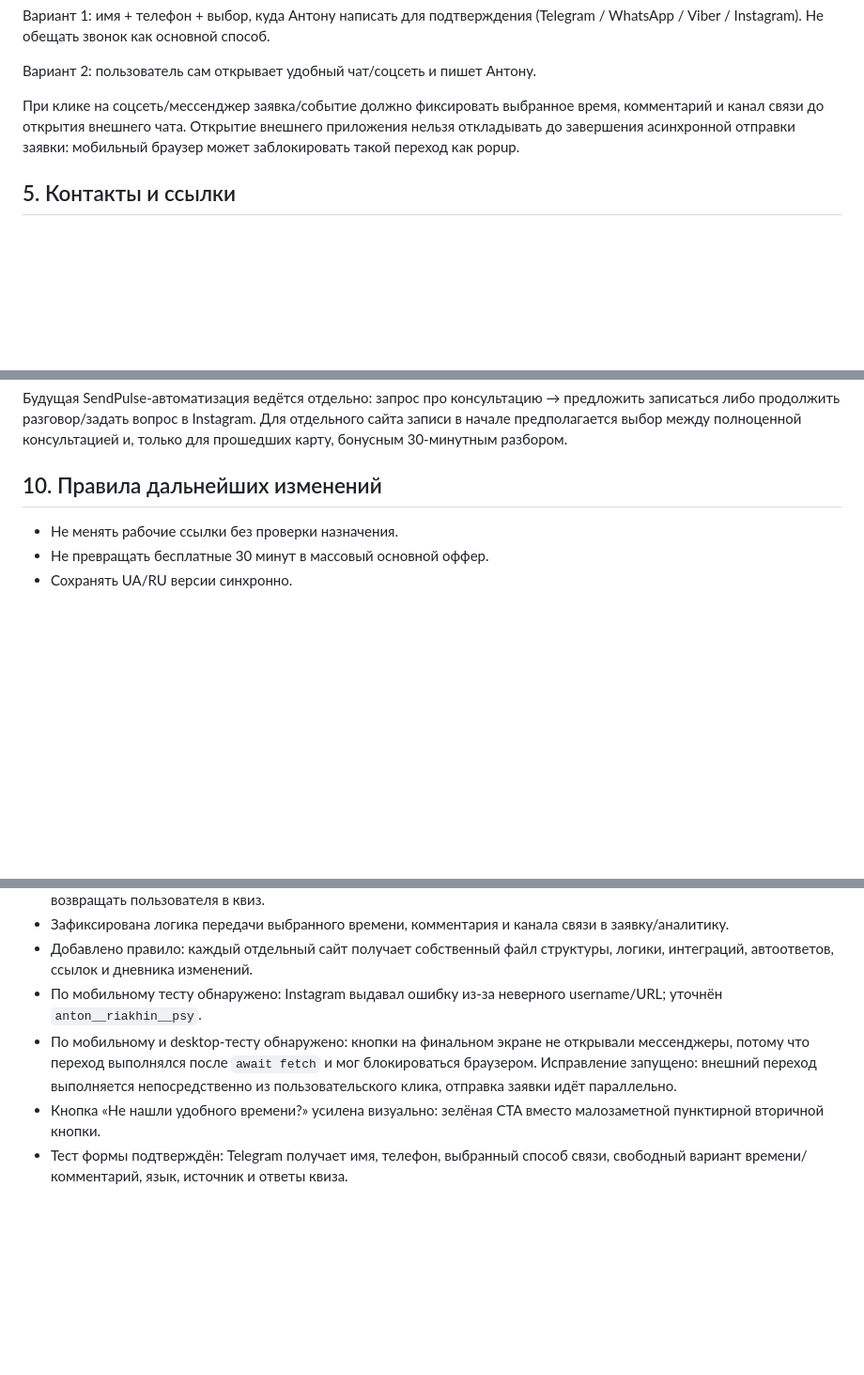
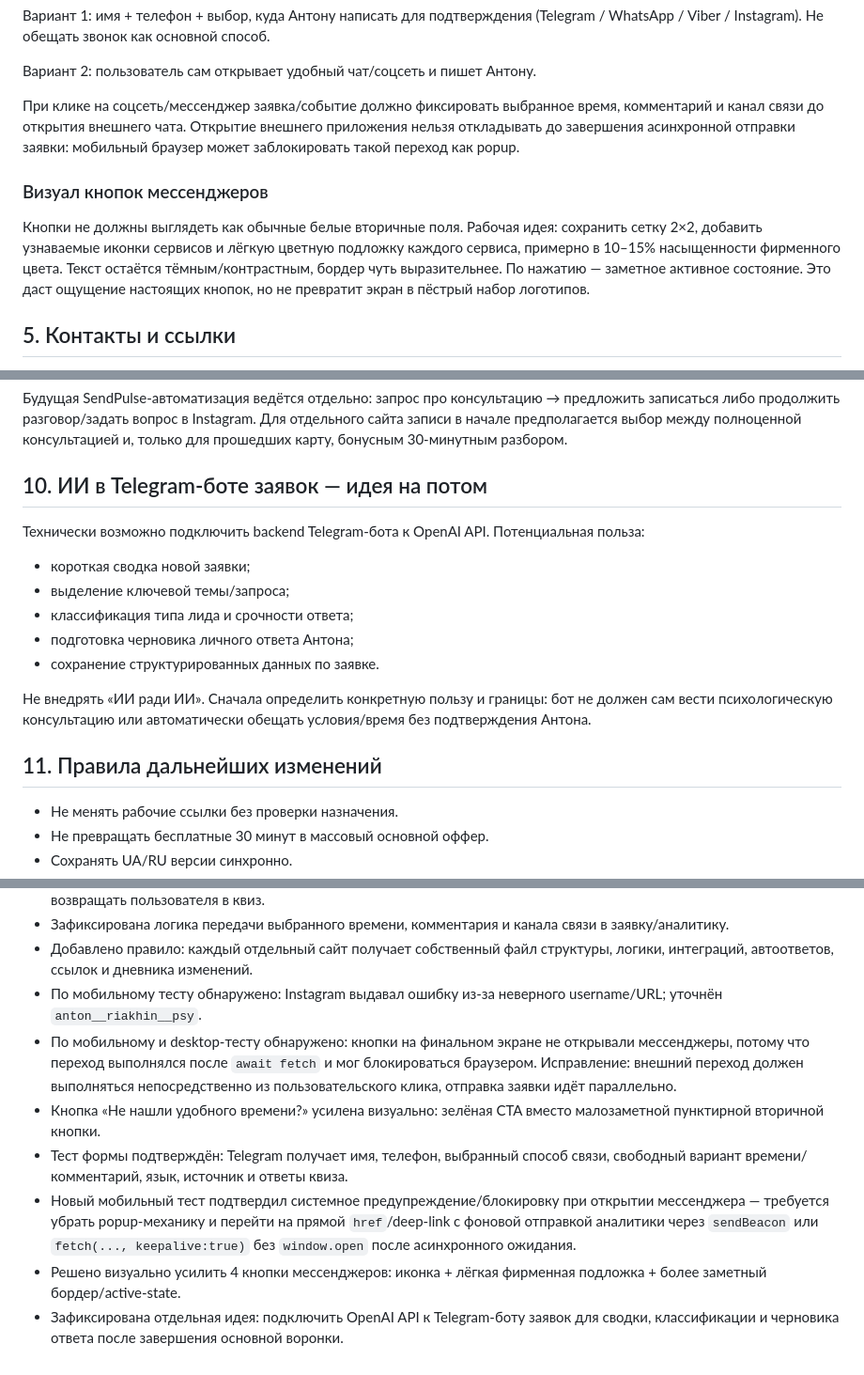
Before and after one commit to RiakhinA/quiz, a Markdown page: PROJECT_LOGIC.md, 3 parts joined by grey strips. Shown at 94% size. GitHub-like rendering; blank space fills up the shorter version.

Commit message:
Record messenger UI and AI bot follow-up

```diff
--- a/PROJECT_LOGIC.md
+++ b/PROJECT_LOGIC.md
@@ -59,6 +59,9 @@
 
 При клике на соцсеть/мессенджер заявка/событие должно фиксировать выбранное время, комментарий и канал связи до открытия внешнего чата. Открытие внешнего приложения нельзя откладывать до завершения асинхронной отправки заявки: мобильный браузер может заблокировать такой переход как popup.
 
+### Визуал кнопок мессенджеров
+Кнопки не должны выглядеть как обычные белые вторичные поля. Рабочая идея: сохранить сетку 2×2, добавить узнаваемые иконки сервисов и лёгкую цветную подложку каждого сервиса, примерно в 10–15% насыщенности фирменного цвета. Текст остаётся тёмным/контрастным, бордер чуть выразительнее. По нажатию — заметное активное состояние. Это даст ощущение настоящих кнопок, но не превратит экран в пёстрый набор логотипов.
+
 ## 5. Контакты и ссылки
 - Телефон: +380935503707
 - Instagram: https://ig.me/m/anton__riakhin__psy
@@ -108,7 +111,17 @@ Endpoint: `/api/send-lead`.
 
 Будущая SendPulse-автоматизация ведётся отдельно: запрос про консультацию → предложить записаться либо продолжить разговор/задать вопрос в Instagram. Для отдельного сайта записи в начале предполагается выбор между полноценной консультацией и, только для прошедших карту, бонусным 30-минутным разбором.
 
-## 10. Правила дальнейших изменений
+## 10. ИИ в Telegram-боте заявок — идея на потом
+Технически возможно подключить backend Telegram-бота к OpenAI API. Потенциальная польза:
+- короткая сводка новой заявки;
+- выделение ключевой темы/запроса;
+- классификация типа лида и срочности ответа;
+- подготовка черновика личного ответа Антона;
+- сохранение структурированных данных по заявке.
+
+Не внедрять «ИИ ради ИИ». Сначала определить конкретную пользу и границы: бот не должен сам вести психологическую консультацию или автоматически обещать условия/время без подтверждения Антона.
+
+## 11. Правила дальнейших изменений
 - Не менять рабочие ссылки без проверки назначения.
 - Не превращать бесплатные 30 минут в массовый основной оффер.
 - Сохранять UA/RU версии синхронно.
@@ -131,6 +144,9 @@ Endpoint: `/api/send-lead`.
 - Зафиксирована логика передачи выбранного времени, комментария и канала связи в заявку/аналитику.
 - Добавлено правило: каждый отдельный сайт получает собственный файл структуры, логики, интеграций, автоответов, ссылок и дневника изменений.
 - По мобильному тесту обнаружено: Instagram выдавал ошибку из-за неверного username/URL; уточнён `anton__riakhin__psy`.
-- По мобильному и desktop-тесту обнаружено: кнопки на финальном экране не открывали мессенджеры, потому что переход выполнялся после `await fetch` и мог блокироваться браузером. Исправление запущено: внешний переход выполняется непосредственно из пользовательского клика, отправка заявки идёт параллельно.
+- По мобильному и desktop-тесту обнаружено: кнопки на финальном экране не открывали мессенджеры, потому что переход выполнялся после `await fetch` и мог блокироваться браузером. Исправление: внешний переход должен выполняться непосредственно из пользовательского клика, отправка заявки идёт параллельно.
 - Кнопка «Не нашли удобного времени?» усилена визуально: зелёная CTA вместо малозаметной пунктирной вторичной кнопки.
 - Тест формы подтверждён: Telegram получает имя, телефон, выбранный способ связи, свободный вариант времени/комментарий, язык, источник и ответы квиза.
+- Новый мобильный тест подтвердил системное предупреждение/блокировку при открытии мессенджера — требуется убрать popup-механику и перейти на прямой `href`/deep-link с фоновой отправкой аналитики через `sendBeacon` или `fetch(..., keepalive:true)` без `window.open` после асинхронного ожидания.
+- Решено визуально усилить 4 кнопки мессенджеров: иконка + лёгкая фирменная подложка + более заметный бордер/active-state.
+- Зафиксирована отдельная идея: подключить OpenAI API к Telegram-боту заявок для сводки, классификации и черновика ответа после завершения основной воронки.
```
